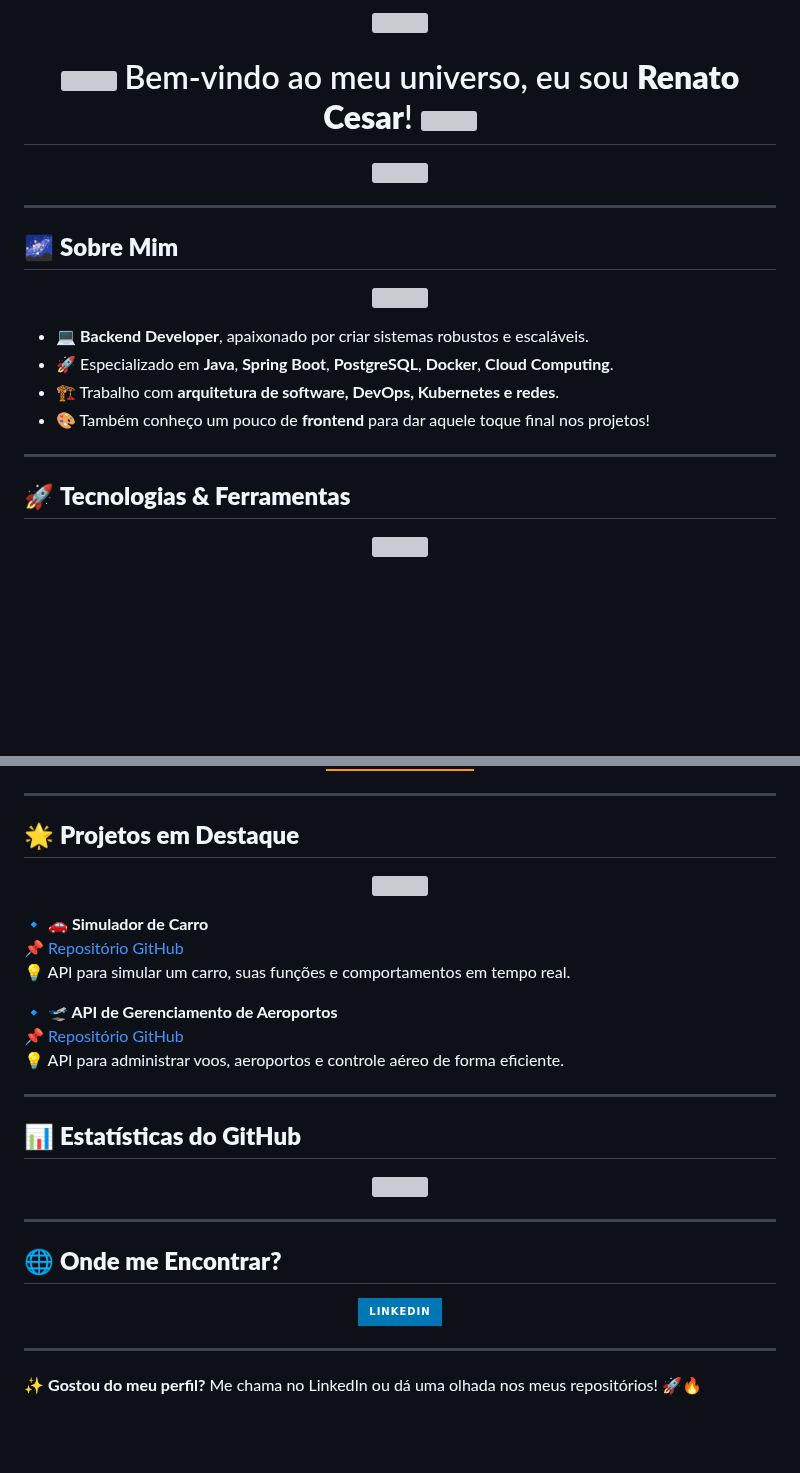
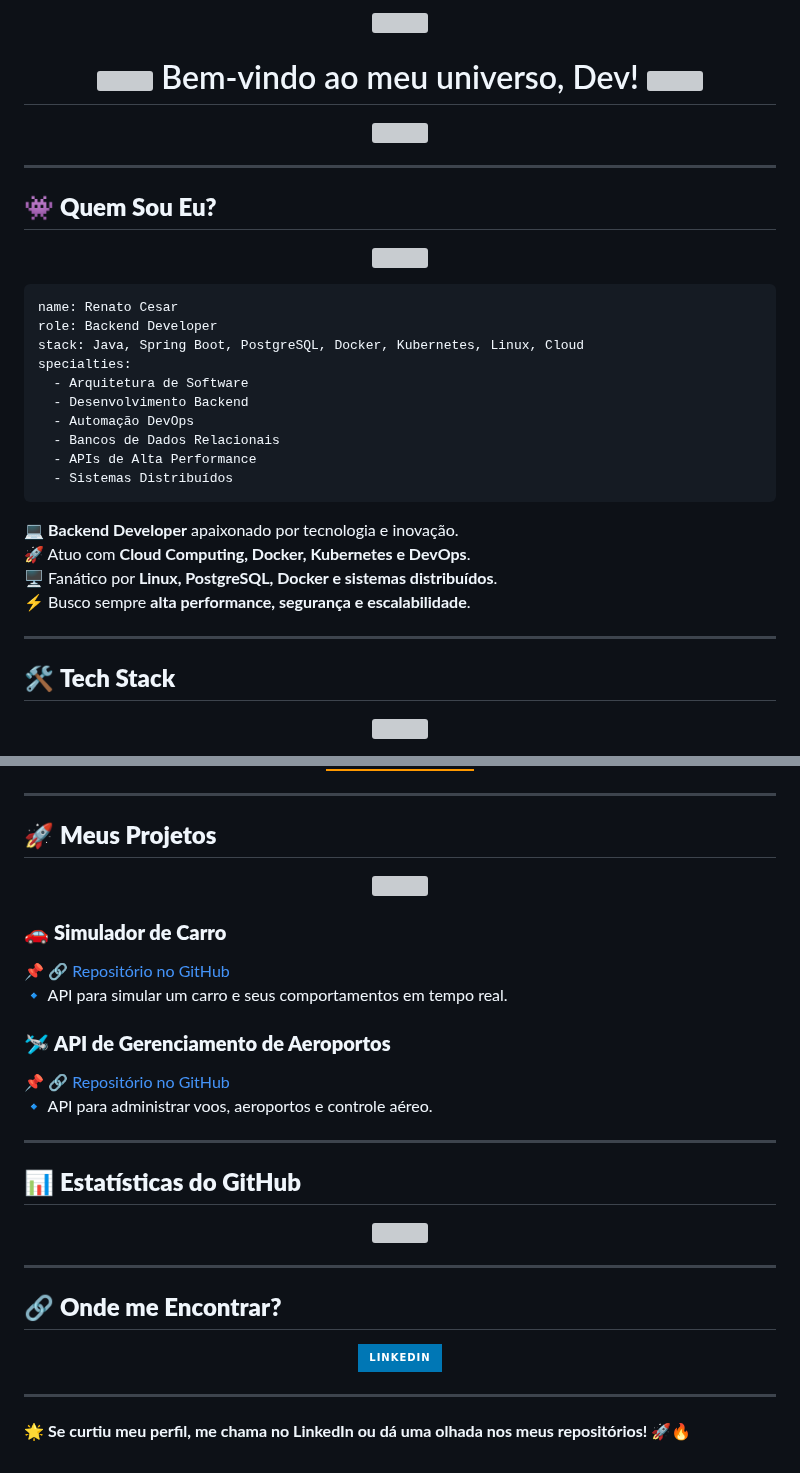
Before and after one commit to Renato-Cesarr/Renato-Cesarr, a Markdown page: README.md, 2 parts joined by grey strips. Rendered like a GitHub page; badges without logos; blank space fills up the shorter version; grey boxes are pictures that could not be loaded.

````diff
--- a/README.md
+++ b/README.md
@@ -4,9 +4,9 @@
 </p>
 
 <h1 align="center">
-  <img src="https://media.giphy.com/media/L1R1tvI9svkIWwpVYr/giphy.gif" width="50px">
-  Bem-vindo ao meu universo, eu sou <strong>Renato Cesar</strong>!
-  <img src="https://media.giphy.com/media/L1R1tvI9svkIWwpVYr/giphy.gif" width="50px">
+  <img src="https://media.giphy.com/media/hqU2KkjW5bE2v2Z7Q2/giphy.gif" width="50px">
+  Bem-vindo ao meu universo, Dev!
+  <img src="https://media.giphy.com/media/hqU2KkjW5bE2v2Z7Q2/giphy.gif" width="50px">
 </h1>
 
 <p align="center">
@@ -15,5 +15,5 @@
 
 ---
 
-## 🌌 **Sobre Mim**
+## 👾 **Quem Sou Eu?**
 <p align="center">
@@ -21,13 +21,26 @@
 </p>
 
-- 💻 **Backend Developer**, apaixonado por criar sistemas robustos e escaláveis.
-- 🚀 Especializado em **Java**, **Spring Boot**, **PostgreSQL**, **Docker**, **Cloud Computing**.
-- 🏗️ Trabalho com **arquitetura de software, DevOps, Kubernetes e redes**.
-- 🎨 Também conheço um pouco de **frontend** para dar aquele toque final nos projetos!
+```yaml
+name: Renato Cesar
+role: Backend Developer
+stack: Java, Spring Boot, PostgreSQL, Docker, Kubernetes, Linux, Cloud
+specialties:
+  - Arquitetura de Software
+  - Desenvolvimento Backend
+  - Automação DevOps
+  - Bancos de Dados Relacionais
+  - APIs de Alta Performance
+  - Sistemas Distribuídos
+```
+
+💻 **Backend Developer** apaixonado por tecnologia e inovação.
+🚀 Atuo com **Cloud Computing, Docker, Kubernetes e DevOps**.
+🖥️ Fanático por **Linux, PostgreSQL, Docker e sistemas distribuídos**.
+⚡ Busco sempre **alta performance, segurança e escalabilidade**.
 
 ---
 
-## 🚀 **Tecnologias & Ferramentas**
+## 🛠 **Tech Stack**
 <p align="center">
   <img src="https://media.giphy.com/media/ZVik7pBtu9dNS/giphy.gif" width="100%">
 </p>
@@ -46,18 +60,18 @@
 
 ---
 
-## 🌟 **Projetos em Destaque**
+## 🚀 **Meus Projetos**
 <p align="center">
   <img src="https://media.giphy.com/media/kH6CqYiquZawmU1HI6/giphy.gif" width="600px">
 </p>
 
-🔹 **🚗 Simulador de Carro**
-📌 [Repositório GitHub](https://github.com/Renato-Cesarr/SimuladorCarro)
-💡 API para simular um carro, suas funções e comportamentos em tempo real.
+### 🚗 **Simulador de Carro**
+📌 [🔗 Repositório no GitHub](https://github.com/Renato-Cesarr/SimuladorCarro)
+🔹 API para simular um carro e seus comportamentos em tempo real.
 
-🔹 **🛫 API de Gerenciamento de Aeroportos**
-📌 [Repositório GitHub](https://github.com/Renato-Cesarr/Api-Aeropoto)
-💡 API para administrar voos, aeroportos e controle aéreo de forma eficiente.
+### 🛩 **API de Gerenciamento de Aeroportos**
+📌 [🔗 Repositório no GitHub](https://github.com/Renato-Cesarr/Api-Aeropoto)
+🔹 API para administrar voos, aeroportos e controle aéreo.
 
 ---
 
@@ -68,7 +82,7 @@
 
 ---
 
-## 🌐 **Onde me Encontrar?**
+## 🔗 **Onde me Encontrar?**
 <p align="center">
   <a href="https://www.linkedin.com/in/renato-cesar-3165462b8">
     <img src="https://img.shields.io/badge/LinkedIn-0077B5?style=for-the-badge&logo=linkedin&logoColor=white">
@@ -77,4 +91,4 @@
 
 ---
 
-✨ **Gostou do meu perfil?** Me chama no LinkedIn ou dá uma olhada nos meus repositórios! 🚀🔥
+🌟 **Se curtiu meu perfil, me chama no LinkedIn ou dá uma olhada nos meus repositórios!** 🚀🔥
````
Also changed, not shown: other parts of README.md (+6 -5 lines).
